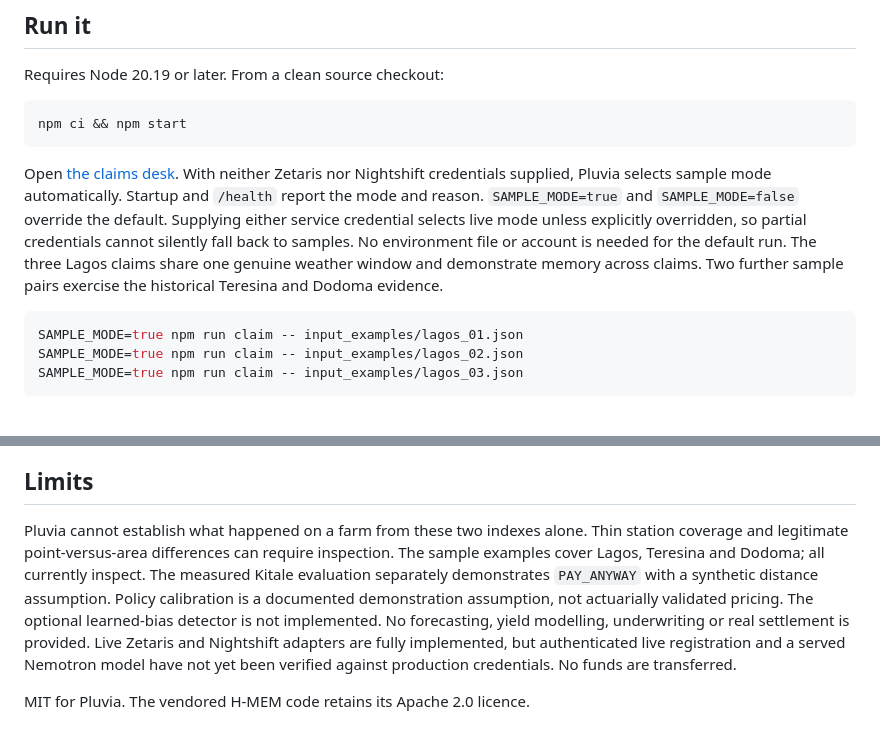
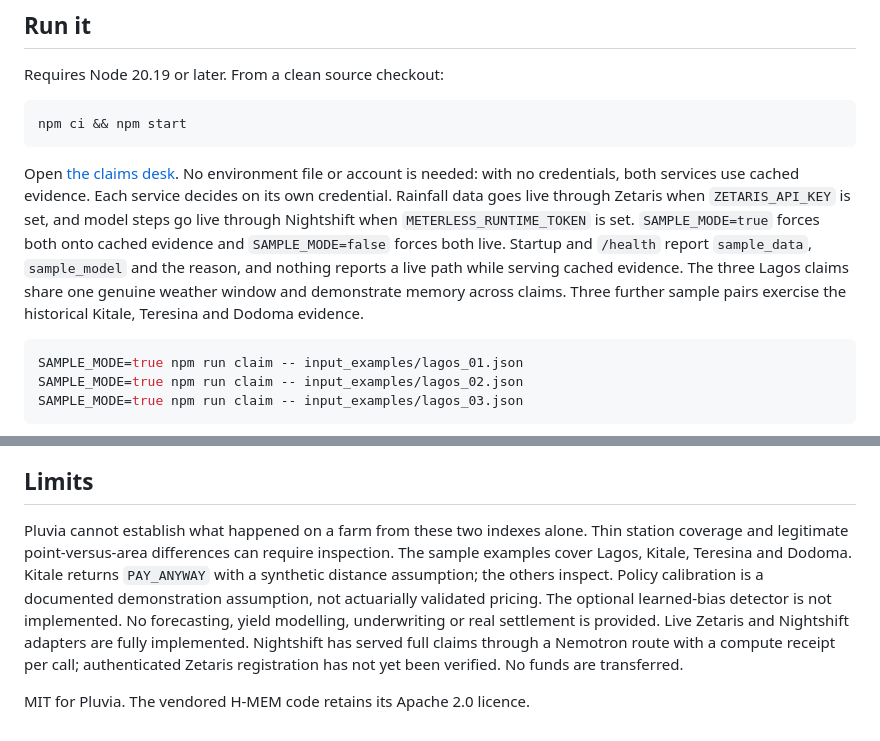
Before and after one commit to jadonamite/pluvia, a Markdown page: README.md, 2 parts joined by grey strips. GitHub-like rendering.

````diff
--- a/README.md
+++ b/README.md
@@ -12,7 +12,7 @@ Requires Node 20.19 or later. From a clean source checkout:
 npm ci && npm start
 ```
 
-Open [the claims desk](http://localhost:8000). With neither Zetaris nor Nightshift credentials supplied, Pluvia selects sample mode automatically. Startup and `/health` report the mode and reason. `SAMPLE_MODE=true` and `SAMPLE_MODE=false` override the default. Supplying either service credential selects live mode unless explicitly overridden, so partial credentials cannot silently fall back to samples. No environment file or account is needed for the default run. The three Lagos claims share one genuine weather window and demonstrate memory across claims. Two further sample pairs exercise the historical Teresina and Dodoma evidence.
+Open [the claims desk](http://localhost:8000). No environment file or account is needed: with no credentials, both services use cached evidence. Each service decides on its own credential. Rainfall data goes live through Zetaris when `ZETARIS_API_KEY` is set, and model steps go live through Nightshift when `METERLESS_RUNTIME_TOKEN` is set. `SAMPLE_MODE=true` forces both onto cached evidence and `SAMPLE_MODE=false` forces both live. Startup and `/health` report `sample_data`, `sample_model` and the reason, and nothing reports a live path while serving cached evidence. The three Lagos claims share one genuine weather window and demonstrate memory across claims. Three further sample pairs exercise the historical Kitale, Teresina and Dodoma evidence.
 
 ```sh
 SAMPLE_MODE=true npm run claim -- input_examples/lagos_01.json
@@ -160,6 +160,6 @@ The original dated Dodoma fixture was not available. The recovered observation s
 
 ## Limits
 
-Pluvia cannot establish what happened on a farm from these two indexes alone. Thin station coverage and legitimate point-versus-area differences can require inspection. The sample examples cover Lagos, Teresina and Dodoma; all currently inspect. The measured Kitale evaluation separately demonstrates `PAY_ANYWAY` with a synthetic distance assumption. Policy calibration is a documented demonstration assumption, not actuarially validated pricing. The optional learned-bias detector is not implemented. No forecasting, yield modelling, underwriting or real settlement is provided. Live Zetaris and Nightshift adapters are fully implemented, but authenticated live registration and a served Nemotron model have not yet been verified against production credentials. No funds are transferred.
+Pluvia cannot establish what happened on a farm from these two indexes alone. Thin station coverage and legitimate point-versus-area differences can require inspection. The sample examples cover Lagos, Kitale, Teresina and Dodoma. Kitale returns `PAY_ANYWAY` with a synthetic distance assumption; the others inspect. Policy calibration is a documented demonstration assumption, not actuarially validated pricing. The optional learned-bias detector is not implemented. No forecasting, yield modelling, underwriting or real settlement is provided. Live Zetaris and Nightshift adapters are fully implemented. Nightshift has served full claims through a Nemotron route with a compute receipt per call; authenticated Zetaris registration has not yet been verified. No funds are transferred.
 
 MIT for Pluvia. The vendored H-MEM code retains its Apache 2.0 licence.
````
Also changed, not shown: other parts of README.md (+7 -7 lines).
